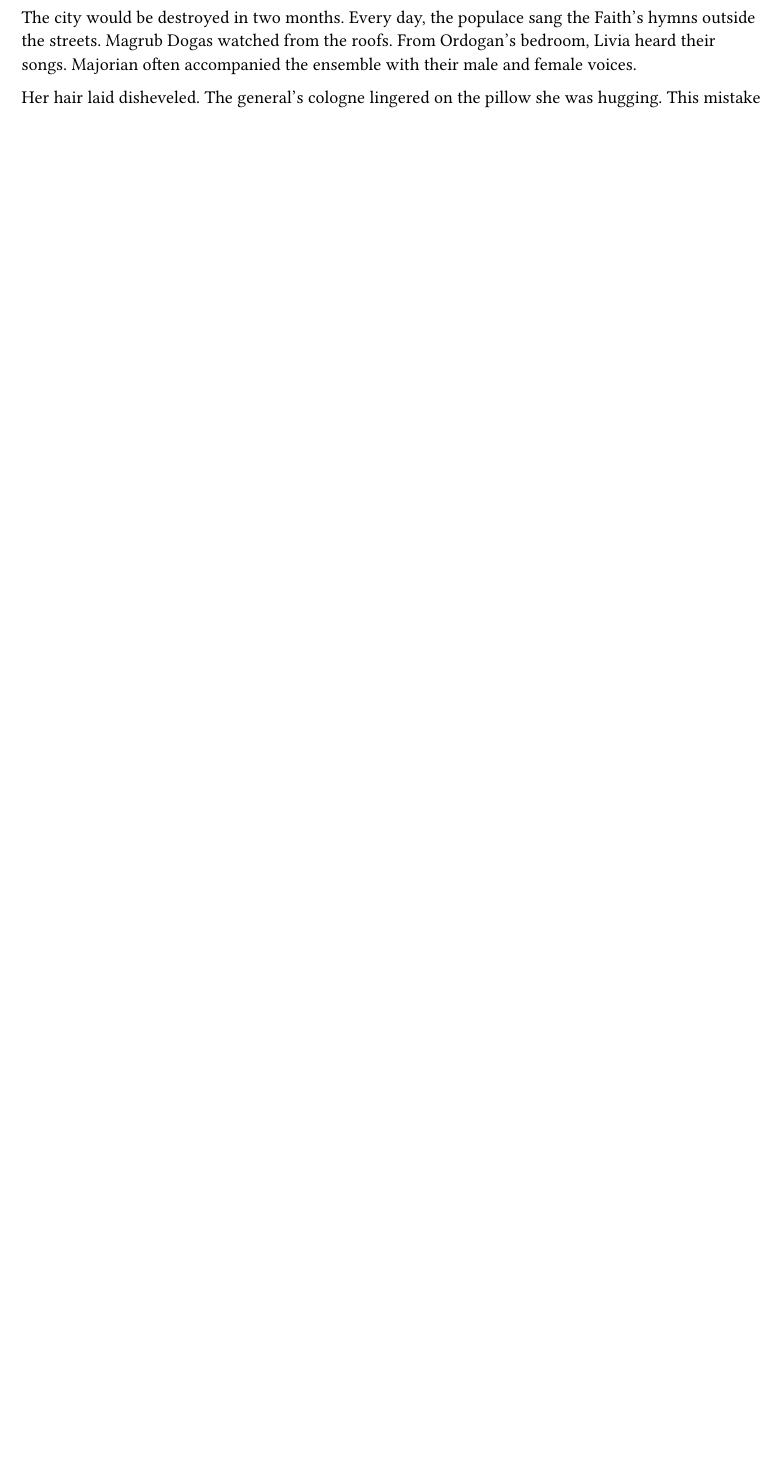
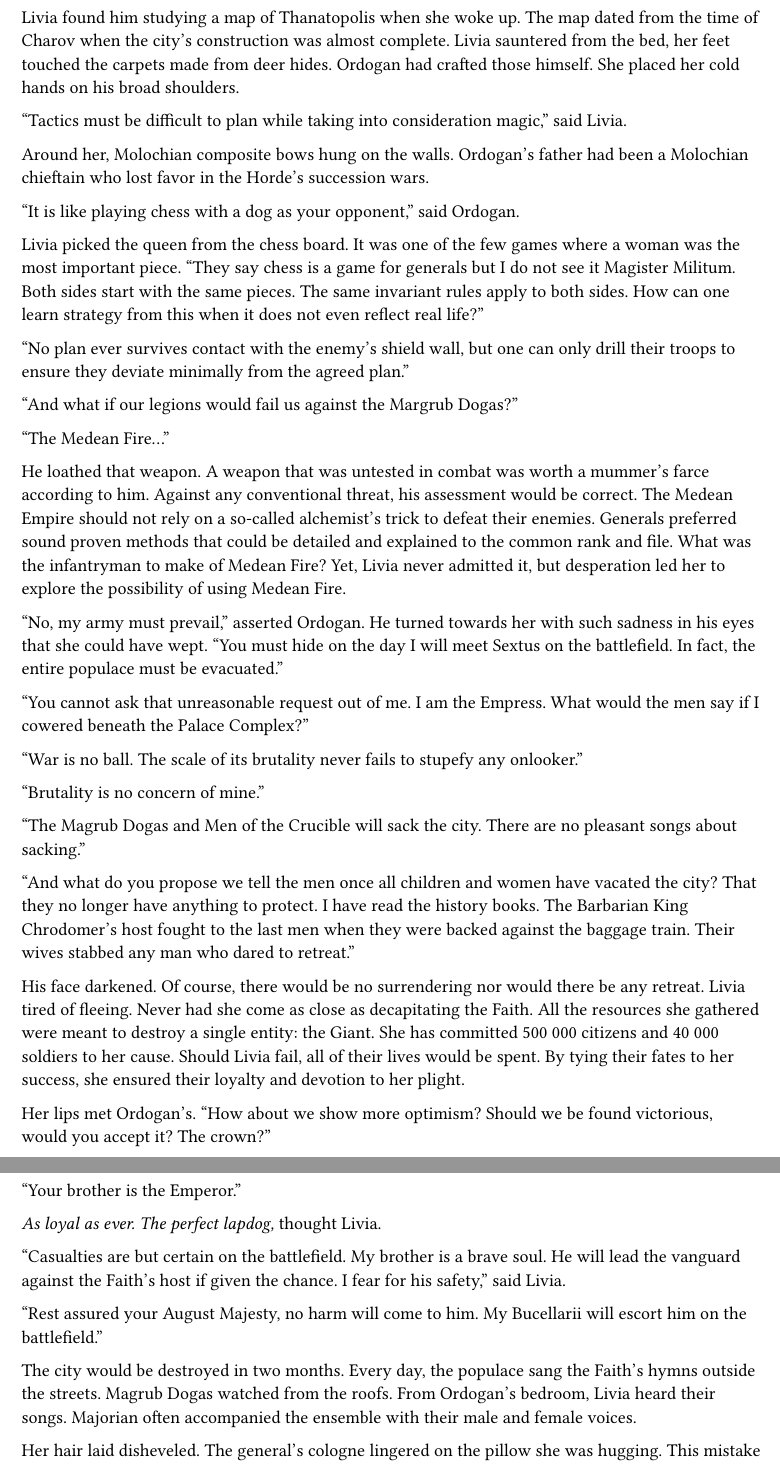
Before and after one commit to Skyshader77/Lacryma-Hydra, a Typst document (chapter30.typ): part of page 1 of 2 before the commit and two parts of pages 1 and 2 of 3 after it, the two joined at a grey line, cut at the place of the change, the shorter picture padded with empty space. Compiled offline with Typst 0.15.

Commit message:
work today

```diff
--- a/chapter30.typ
+++ b/chapter30.typ
@@ -1,3 +1,48 @@
+Livia found him studying a map of Thanatopolis when she woke up.
+The map dated from the time of Charov when the city's construction was almost complete. Livia sauntered from the bed, her feet touched the carpets made from deer hides. Ordogan had crafted those himself. She placed her cold hands on his broad shoulders.
+
+"Tactics must be difficult to plan while taking into consideration magic," said Livia.
+
+Around her, Molochian composite bows hung on the walls. Ordogan's father had been a Molochian chieftain who lost favor in the Horde's succession wars.
+
+"It is like playing chess with a dog as your opponent," said Ordogan.
+
+Livia picked the queen from the chess board. It was one of the few games where a woman was the most important piece. "They say chess is a game for generals but I do not see it Magister Militum.
+Both sides start with the same pieces. The same invariant rules apply to both sides. How can one learn strategy from this when it does not even reflect real life?"
+
+"No plan ever survives contact with the enemy's shield wall, but one can only drill their troops to ensure they deviate minimally from the agreed plan."
+
+"And what if our legions would fail us against the Margrub Dogas?"
+
+"The Medean Fire..."
+
+He loathed that weapon. A weapon that was untested in combat was worth a mummer's farce according to him. Against any conventional threat, his assessment would be correct. The Medean Empire should not rely on a so-called alchemist's trick to defeat their enemies. Generals preferred sound proven methods that could be detailed and explained to the common rank and file. What was the infantryman to make of Medean Fire? Yet, Livia never admitted it, but desperation led her to explore the possibility of using Medean Fire.
+
+"No, my army must prevail," asserted Ordogan. He turned towards her with such sadness in his eyes that she could have wept. "You must hide on the day I will meet Sextus on the battlefield. In fact, the entire populace must be evacuated."
+
+"You cannot ask that unreasonable request out of me. I am the Empress. What would the men say if I cowered beneath the Palace Complex?"
+
+"War is no ball. The scale of its brutality never fails to stupefy any onlooker."
+
+"Brutality is no concern of mine."
+
+"The Magrub Dogas and Men of the Crucible will sack the city. There are no pleasant songs about sacking."
+
+"And what do you propose we tell the men once all children and women have vacated the city? That they no longer have anything to protect. I have read the history books. The Barbarian King Chrodomer's host fought to the last men when they were backed against the baggage train. Their wives stabbed any man who dared to retreat."
+
+His face darkened. Of course, there would be no surrendering nor would there be any retreat. Livia tired of fleeing. Never had she come as close as decapitating the Faith. All the resources she gathered were meant to destroy a single entity: the Giant. She has committed 500 000 citizens and 40 000 soldiers to her cause.
+Should Livia fail, all of their lives would be spent. By tying their fates to her success, she ensured their loyalty and devotion to her plight.
+
+Her lips met Ordogan's. "How about we show more optimism? Should we be found victorious, would you accept it? The crown?"
+
+"Your brother is the Emperor."
+
+_As loyal as ever. The perfect lapdog,_ thought Livia.
+
+"Casualties are but certain on the battlefield. My brother is a brave soul. He will lead the vanguard against the Faith's host if given the chance. I fear for his safety," said Livia.
+
+"Rest assured your August Majesty, no harm will come to him. My Bucellarii will escort him on the battlefield."
+
 The city would be destroyed in two months. Every day, the populace sang the Faith's hymns outside the streets. Magrub Dogas watched from the roofs. From Ordogan's bedroom, Livia heard their songs. Majorian often accompanied the ensemble with their male and female voices.
 
 Her hair laid disheveled. The general's cologne lingered on the pillow she was hugging. This mistake she and Ordogan had made now became a habit. It was a good thing. The Magister Militum now had someone to protect from the creatures of the night. What man would not resist the temptation of being a knight in shining armor to rescue a fair maiden?
```
